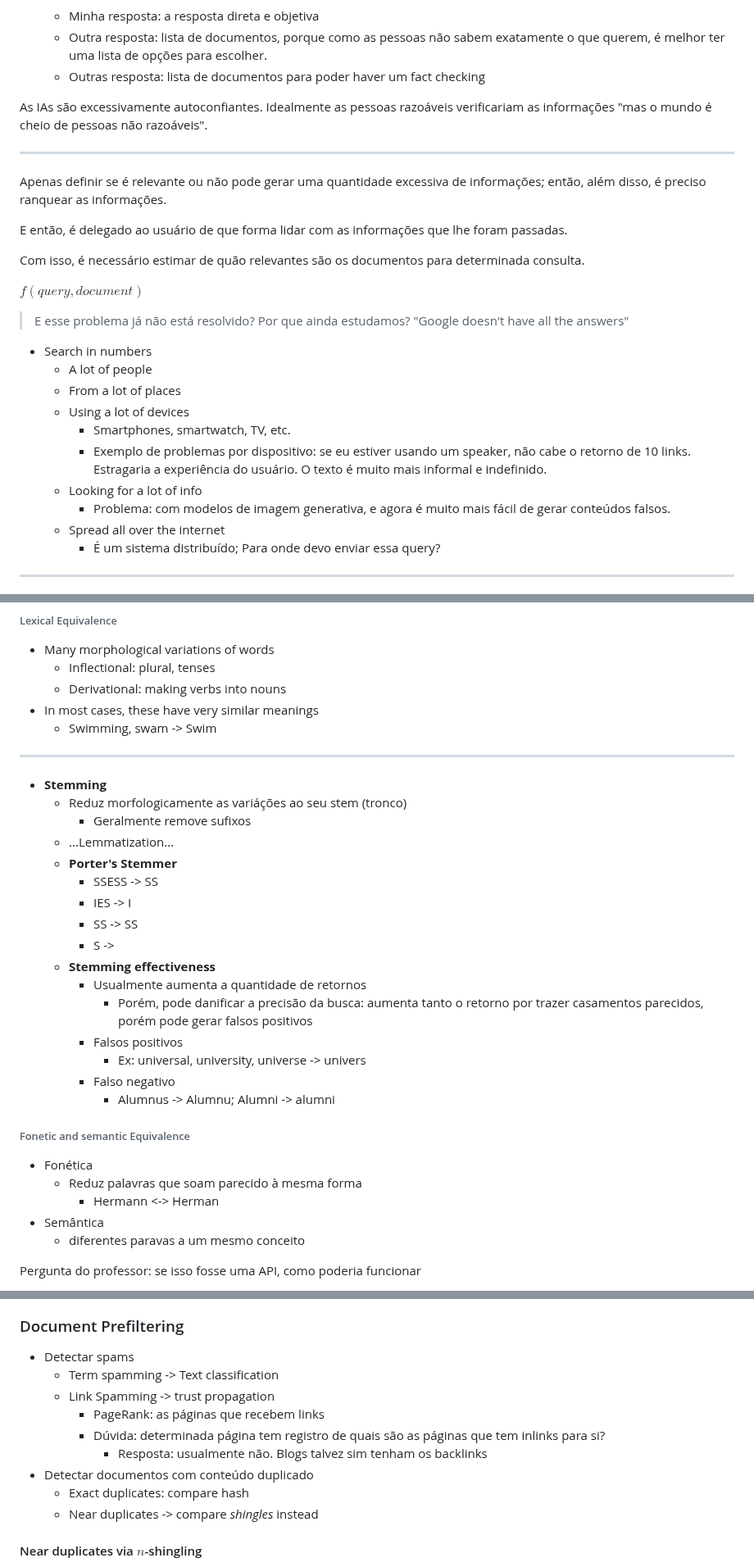
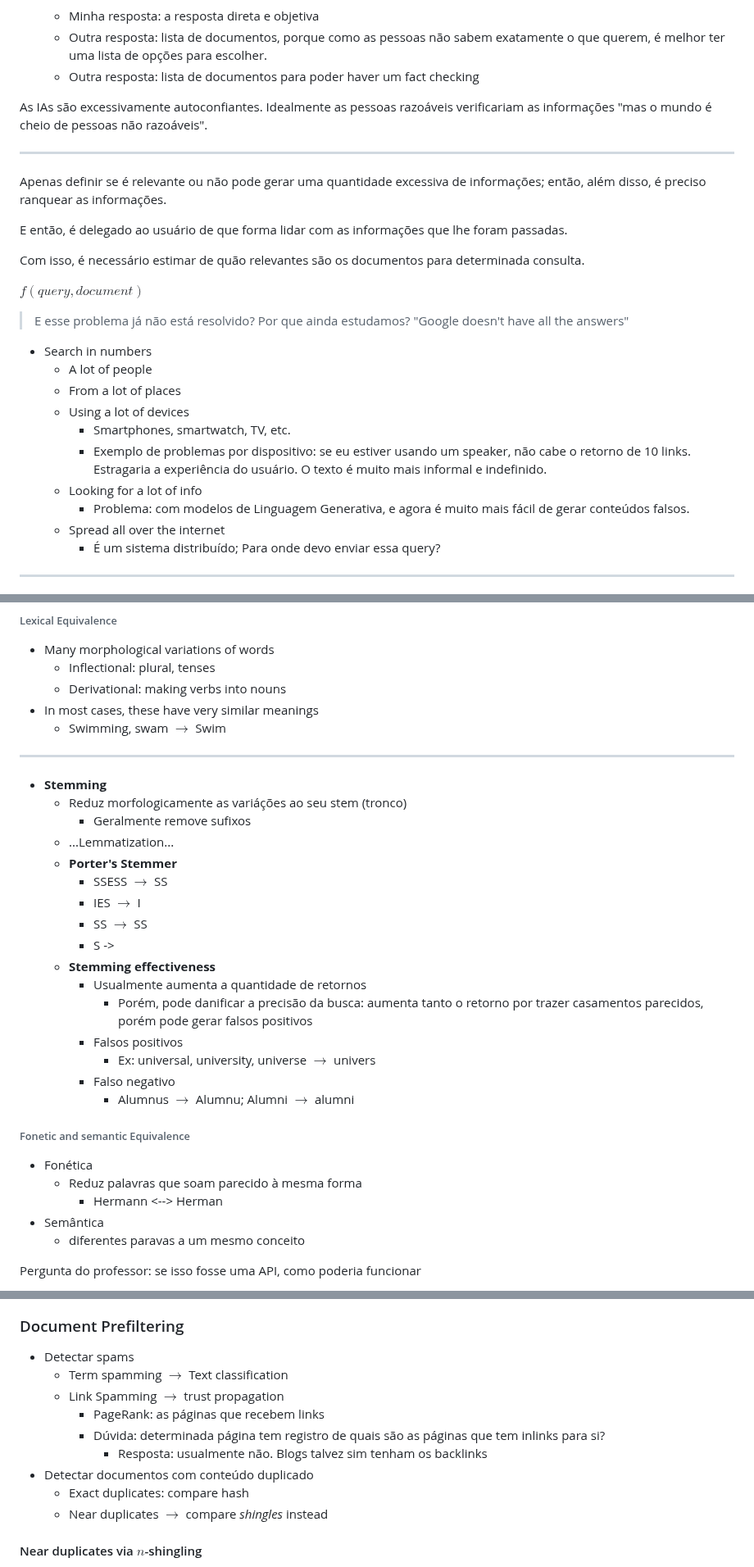
Before and after one commit to UFMG-Organizacao-de-Disciplinas/DCC831-TECC_Recuperacao_de_Informacao, a Markdown page: Files/Notas de aula.md, 3 parts joined by grey strips. Shown at 82% size. GitHub-like rendering.

```diff
--- a/Files/Notas de aula.md
+++ b/Files/Notas de aula.md
@@ -68,7 +68,7 @@ Nosso foco é o dos "10 blue links". Suponho eu que seria conseguir encontrar os
 - Pergunta: é preferível uma resposta direta ou uma lista de documentos?
   - Minha resposta: a resposta direta e objetiva
   - Outra resposta: lista de documentos, porque como as pessoas não sabem exatamente o que querem, é melhor ter uma lista de opções para escolher.
-  - Outras resposta: lista de documentos para poder haver um fact checking
+  - Outra resposta: lista de documentos para poder haver um fact checking
 
 As IAs são excessivamente autoconfiantes. Idealmente as pessoas razoáveis verificariam as informações "mas o mundo é cheio de pessoas não razoáveis".
 
@@ -84,10 +84,6 @@ $f(query, document)$
 
 > E esse problema já não está resolvido? Por que ainda estudamos?
 > "Google doesn't have all the answers"
-
-<!-- Slides de PAA:
-tinyurl.com/3na6t7dk
--->
 
 - Search in numbers
   - A lot of people
@@ -96,7 +92,7 @@ tinyurl.com/3na6t7dk
     - Smartphones, smartwatch, TV, etc.
     - Exemplo de problemas por dispositivo: se eu estiver usando um speaker, não cabe o retorno de 10 links. Estragaria a experiência do usuário. O texto é muito mais informal e indefinido.
   - Looking for a lot of info
-    - Problema: com modelos de imagem generativa, e agora é muito mais fácil de gerar conteúdos falsos.
+    - Problema: com modelos de Linguagem Generativa, e agora é muito mais fácil de gerar conteúdos falsos.
   - Spread all over the internet
     - É um sistema distribuído; Para onde devo enviar essa query?
 
@@ -1012,7 +1040,7 @@ Geralmente apenas fazemos a busca de casamento exato das palavras.
   - Inflectional: plural, tenses
   - Derivational: making verbs into nouns
 - In most cases, these have very similar meanings
-  - Swimming, swam -> Swim
+  - Swimming, swam $\to$ Swim
 
 ---
 
@@ -1021,23 +1049,23 @@ Geralmente apenas fazemos a busca de casamento exato das palavras.
     - Geralmente remove sufixos
   - ...Lemmatization...
   - **Porter's Stemmer**
-    - SSESS -> SS
-    - IES -> I
-    - SS -> SS
+    - SSESS $\to$ SS
+    - IES $\to$ I
+    - SS $\to$ SS
     - S ->
   - **Stemming effectiveness**
     - Usualmente aumenta a quantidade de retornos
       - Porém, pode danificar a precisão da busca: aumenta tanto o retorno por trazer casamentos parecidos, porém pode gerar falsos positivos
     - Falsos positivos
-      - Ex: universal, university, universe -> univers
+      - Ex: universal, university, universe $\to$ univers
     - Falso negativo
-      - Alumnus -> Alumnu; Alumni -> alumni
+      - Alumnus $\to$ Alumnu; Alumni $\to$ alumni
 
 ###### Fonetic and semantic Equivalence
 
 - Fonética
   - Reduz palavras que soam parecido à mesma forma
-    - Hermann <-> Herman
+    - Hermann <--> Herman
 - Semântica
   - diferentes paravas a um mesmo conceito
 
@@ -1150,14 +1178,14 @@ Ele exemplificou casos de padrões frequentes no inglês onde NN seguido de NNS,
 ### Document Prefiltering
 
 - Detectar spams
-  - Term spamming -> Text classification
-  - Link Spamming -> trust propagation
+  - Term spamming $\to$ Text classification
+  - Link Spamming $\to$ trust propagation
     - PageRank: as páginas que recebem links
     - Dúvida: determinada página tem registro de quais são as páginas que tem inlinks para si?
       - Resposta: usualmente não. Blogs talvez sim tenham os backlinks
 - Detectar documentos com conteúdo duplicado
   - Exact duplicates: compare hash
-  - Near duplicates -> compare _shingles_ instead
+  - Near duplicates $\to$ compare _shingles_ instead
 
 #### Near duplicates via $n$-shingling
 
```
Also changed, not shown: other parts of Files/Notas de aula.md (+81 -50 lines).
